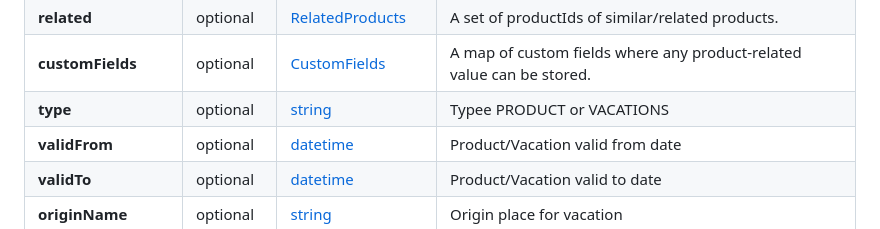
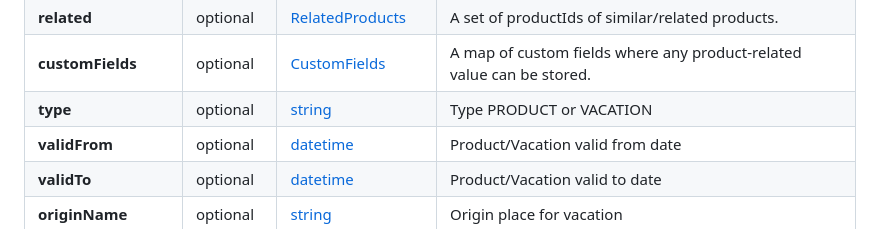
Before and after one commit to incomaker/xml-feed-standards, a Markdown page: README.MD, the part around the change. Rendered like a GitHub page.

Commit message:
Fix typo in type description in README

```diff
--- a/README.MD
+++ b/README.MD
@@ -366,7 +366,7 @@ Root element tag: **p**
 | **languages**       | **required** | [ProductLanguages](#productlanguages)   | Product strings in different languages.                                                                                                       |
 | **related**         | optional     | [RelatedProducts](#relatedproducts)     | A set of productIds of similar/related products.                                                                                              |
 | **customFields**    | optional     | [CustomFields](#customfields)           | A map of custom fields where any product-related value can be stored.                                                                         |
-| **type**            | optional     | [string](#string)                       | Typee PRODUCT or VACATIONS                                                                                                                    |
+| **type**            | optional     | [string](#string)                       | Type PRODUCT or VACATION                                                                                                                      |
 | **validFrom**       | optional     | [datetime](#datetime)                   | Product/Vacation valid from date                                                                                                              |
 | **validTo**         | optional     | [datetime](#datetime)                   | Product/Vacation valid to date                                                                                                                |
 | **originName**      | optional     | [string](#string)                       | Origin place for vacation                                                                                                                     |
```
